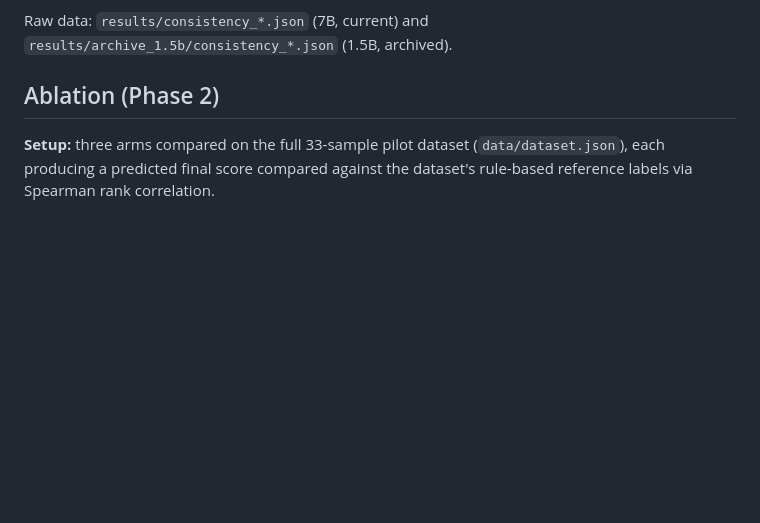
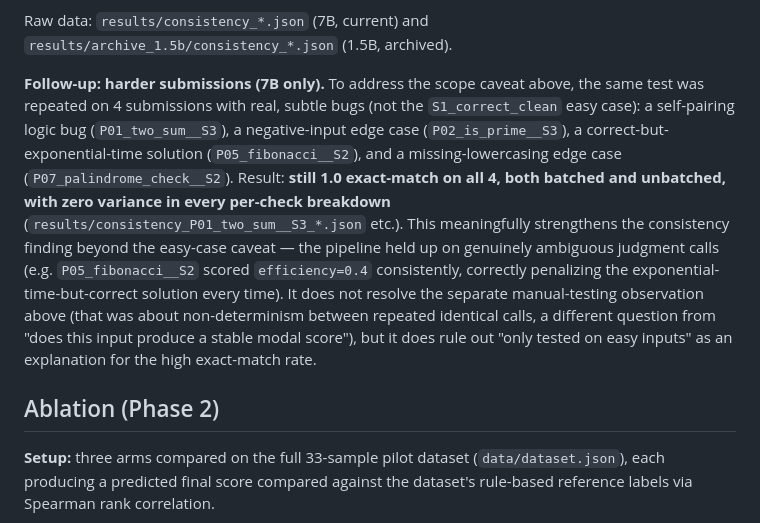
Before and after one commit to FluteInTheRain/AI-Powered-Automated-Grading, a Markdown page: docs/thesis/results.md, the part around the change. GitHub-like rendering; blank space fills up the shorter version.

Commit message:
feat: enhance consistency analysis with follow-up tests on harder submissions

```diff
--- a/docs/thesis/results.md
+++ b/docs/thesis/results.md
@@ -59,6 +59,24 @@ consistent" — a formal repeat with larger n and/or harder submissions
 
 Raw data: `results/consistency_*.json` (7B, current) and
 `results/archive_1.5b/consistency_*.json` (1.5B, archived).
+
+**Follow-up: harder submissions (7B only).** To address the scope caveat
+above, the same test was repeated on 4 submissions with real, subtle bugs
+(not the `S1_correct_clean` easy case): a self-pairing logic bug
+(`P01_two_sum__S3`), a negative-input edge case (`P02_is_prime__S3`), a
+correct-but-exponential-time solution (`P05_fibonacci__S2`), and a
+missing-lowercasing edge case (`P07_palindrome_check__S2`). Result: **still
+1.0 exact-match on all 4, both batched and unbatched, with zero variance in
+every per-check breakdown** (`results/consistency_P01_two_sum__S3_*.json`
+etc.). This meaningfully strengthens the consistency finding beyond the
+easy-case caveat — the pipeline held up on genuinely ambiguous judgment
+calls (e.g. `P05_fibonacci__S2` scored `efficiency=0.4` consistently,
+correctly penalizing the exponential-time-but-correct solution every time).
+It does not resolve the separate manual-testing observation above (that was
+about non-determinism between repeated identical calls, a different
+question from "does this input produce a stable modal score"), but it does
+rule out "only tested on easy inputs" as an explanation for the high
+exact-match rate.
 
 ## Ablation (Phase 2)
 
```
Also changed, not shown: docs/roadmap.md (+8 -7 lines).
